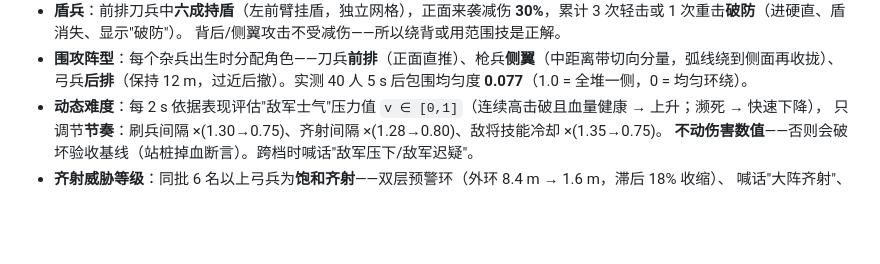
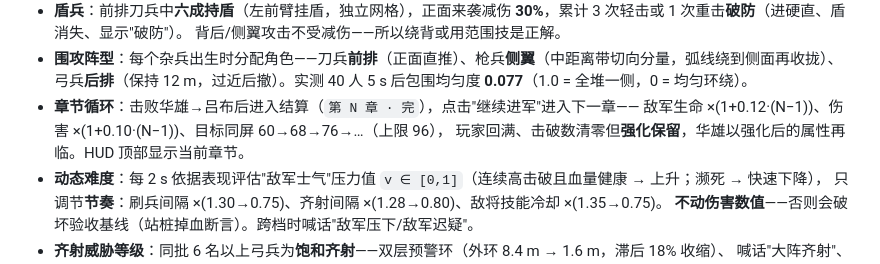
Before and after one commit to let5sne/zhen-sanguowushuang, a Markdown page: README.md, the part around the change. Rendered like a GitHub page; blank space fills up the shorter version.

```diff
--- a/README.md
+++ b/README.md
@@ -55,6 +55,9 @@ cd demos && python3 -m http.server 8000
   背后/侧翼攻击不受减伤——所以绕背或用范围技是正解。
 - **围攻阵型**：每个杂兵出生时分配角色——刀兵**前排**（正面直推）、枪兵**侧翼**（中距离带切向分量，弧线绕到侧面再收拢）、
   弓兵**后排**（保持 12 m，过近后撤）。实测 40 人 5 s 后包围均匀度 **0.077**（1.0 = 全堆一侧，0 = 均匀环绕）。
+- **章节循环**：击败华雄→吕布后进入结算（`第 N 章 · 完`），点击"继续进军"进入下一章——
+  敌军生命 ×(1+0.12·(N−1))、伤害 ×(1+0.10·(N−1))、目标同屏 60→68→76→…（上限 96），
+  玩家回满、击破数清零但**强化保留**，华雄以强化后的属性再临。HUD 顶部显示当前章节。
 - **动态难度**：每 2 s 依据表现评估"敌军士气"压力值 `v ∈ [0,1]`（连续高击破且血量健康 → 上升；濒死 → 快速下降），
   只调节**节奏**：刷兵间隔 ×(1.30→0.75)、齐射间隔 ×(1.28→0.80)、敌将技能冷却 ×(1.35→0.75)。
   **不动伤害数值**——否则会破坏验收基线（站桩掉血断言）。跨档时喊话"敌军压下/敌军迟疑"。
```
Also changed, not shown: docs/screens/boss2.jpg, docs/screens/combat.jpg, docs/screens/musou.jpg, docs/screens/result.jpg, docs/screens/title.jpg, 1 other file.
